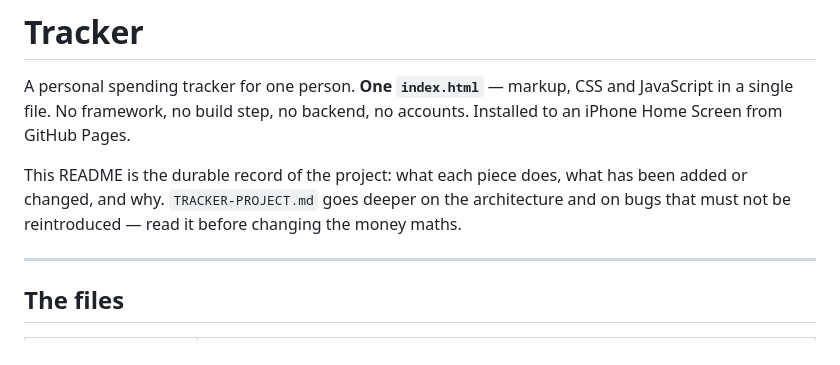
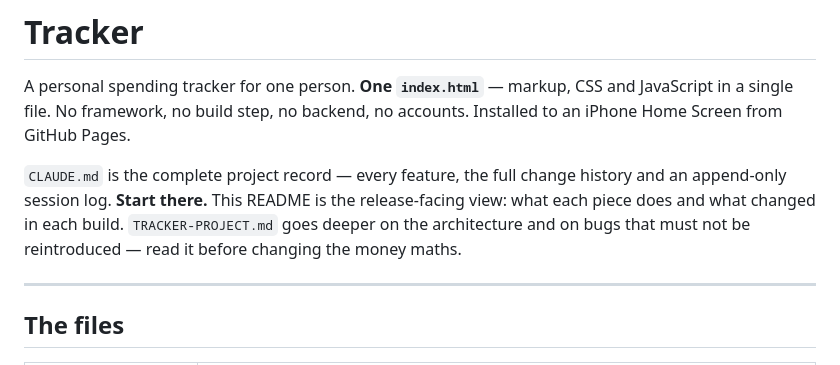
Before and after one commit to fayzalad/Spending-Tracker, a Markdown page: README.md, the part around the change. Rendered like a GitHub page.

```diff
--- a/README.md
+++ b/README.md
@@ -4,9 +4,10 @@ A personal spending tracker for one person. **One `index.html`** — markup, CSS
 a single file. No framework, no build step, no backend, no accounts. Installed to an iPhone Home
 Screen from GitHub Pages.
 
-This README is the durable record of the project: what each piece does, what has been added or
-changed, and why. `TRACKER-PROJECT.md` goes deeper on the architecture and on bugs that must not
-be reintroduced — read it before changing the money maths.
+`CLAUDE.md` is the complete project record — every feature, the full change history and an
+append-only session log. **Start there.** This README is the release-facing view: what each piece
+does and what changed in each build. `TRACKER-PROJECT.md` goes deeper on the architecture and on
+bugs that must not be reintroduced — read it before changing the money maths.
 
 ---
 
```
Also changed, not shown: CLAUDE.md (added, +391 -0 lines).
